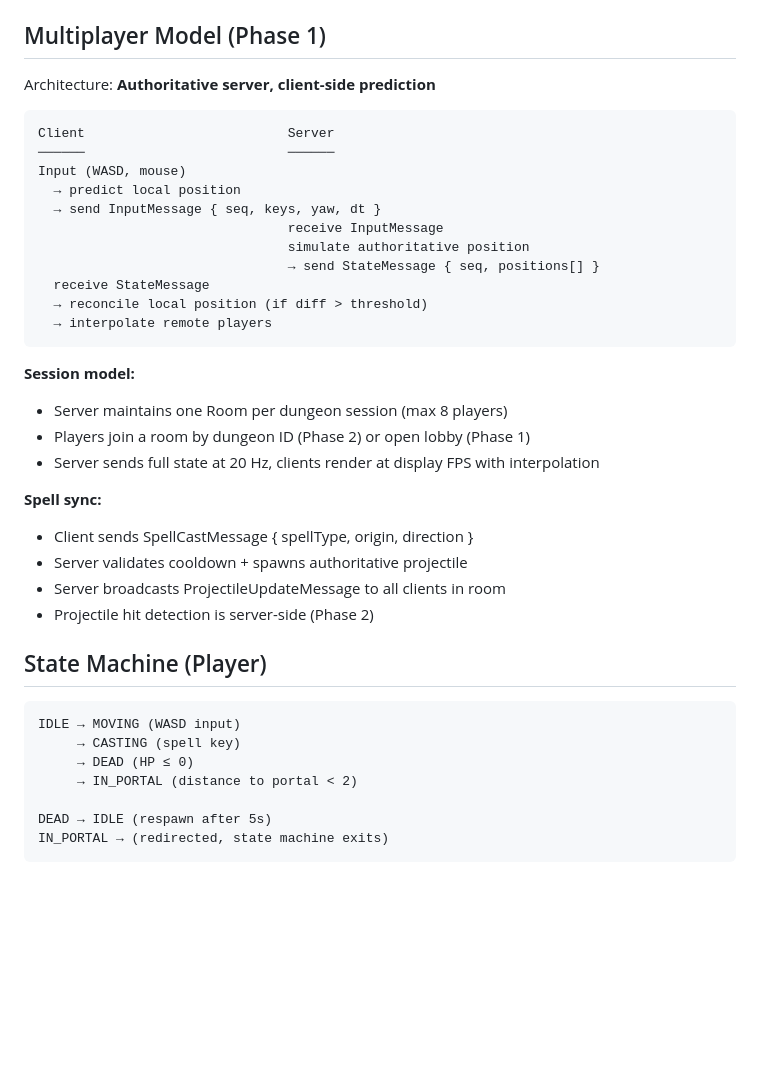
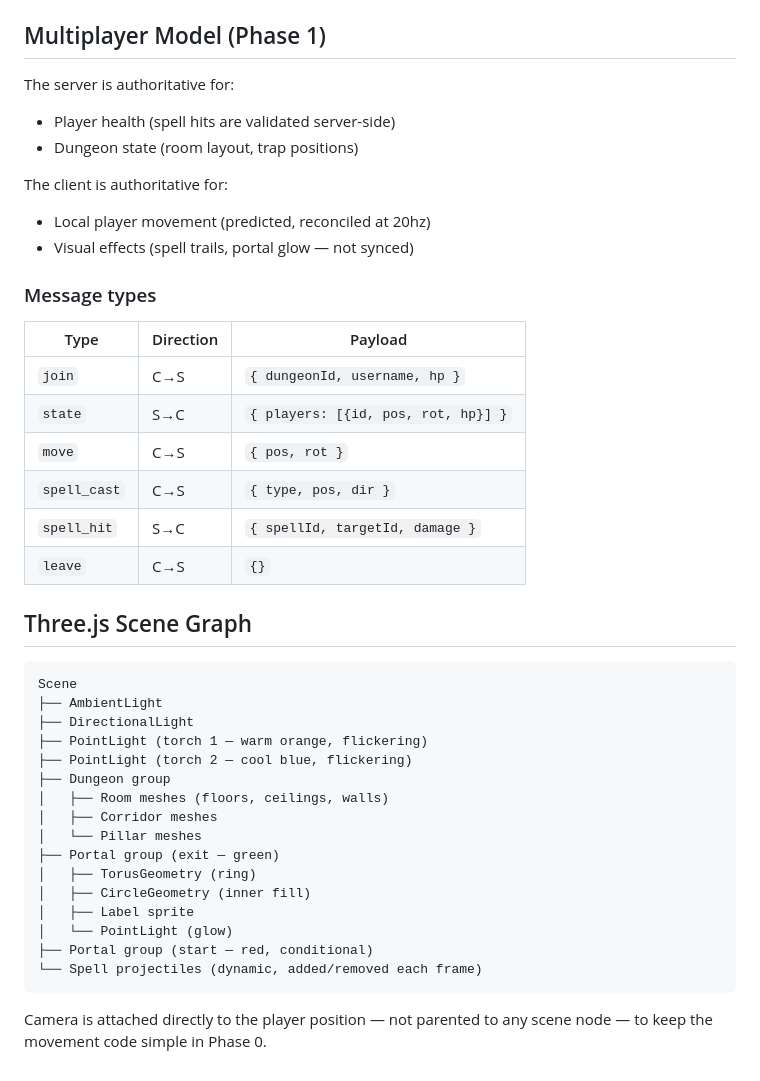
Before and after one commit to dschonholtz/MultiMagicDungeonWeb, a Markdown page: docs/design/ARCHITECTURE.md, the part around one of its changes. Rendered like a GitHub page; blank space fills up the shorter version.

````diff
--- a/docs/design/ARCHITECTURE.md
+++ b/docs/design/ARCHITECTURE.md
@@ -87,41 +88,44 @@ Player walks into red portal (after 5s delay)
 
 ## Multiplayer Model (Phase 1)
 
-Architecture: **Authoritative server, client-side prediction**
+The server is authoritative for:
+- Player health (spell hits are validated server-side)
+- Dungeon state (room layout, trap positions)
+
+The client is authoritative for:
+- Local player movement (predicted, reconciled at 20hz)
+- Visual effects (spell trails, portal glow — not synced)
+
+### Message types
+
+| Type | Direction | Payload |
+|---|---|---|
+| `join` | C→S | `{ dungeonId, username, hp }` |
+| `state` | S→C | `{ players: [{id, pos, rot, hp}] }` |
+| `move` | C→S | `{ pos, rot }` |
+| `spell_cast` | C→S | `{ type, pos, dir }` |
+| `spell_hit` | S→C | `{ spellId, targetId, damage }` |
+| `leave` | C→S | `{}` |
+
+## Three.js Scene Graph
 
 ```
-Client                          Server
-──────                          ──────
-Input (WASD, mouse)
-  → predict local position
-  → send InputMessage { seq, keys, yaw, dt }
-                                receive InputMessage
-                                simulate authoritative position
-                                → send StateMessage { seq, positions[] }
-  receive StateMessage
-  → reconcile local position (if diff > threshold)
-  → interpolate remote players
+Scene
+├── AmbientLight
+├── DirectionalLight
+├── PointLight (torch 1 — warm orange, flickering)
+├── PointLight (torch 2 — cool blue, flickering)
+├── Dungeon group
+│   ├── Room meshes (floors, ceilings, walls)
+│   ├── Corridor meshes
+│   └── Pillar meshes
+├── Portal group (exit — green)
+│   ├── TorusGeometry (ring)
+│   ├── CircleGeometry (inner fill)
+│   ├── Label sprite
+│   └── PointLight (glow)
+├── Portal group (start — red, conditional)
+└── Spell projectiles (dynamic, added/removed each frame)
 ```
 
-**Session model:**
-- Server maintains one Room per dungeon session (max 8 players)
-- Players join a room by dungeon ID (Phase 2) or open lobby (Phase 1)
-- Server sends full state at 20 Hz, clients render at display FPS with interpolation
-
-**Spell sync:**
-- Client sends SpellCastMessage { spellType, origin, direction }
-- Server validates cooldown + spawns authoritative projectile
-- Server broadcasts ProjectileUpdateMessage to all clients in room
-- Projectile hit detection is server-side (Phase 2)
-
-## State Machine (Player)
-
-```
-IDLE → MOVING (WASD input)
-     → CASTING (spell key)
-     → DEAD (HP ≤ 0)
-     → IN_PORTAL (distance to portal < 2)
-
-DEAD → IDLE (respawn after 5s)
-IN_PORTAL → (redirected, state machine exits)
-```
+Camera is attached directly to the player position — not parented to any scene node — to keep the movement code simple in Phase 0.
````
Also changed, not shown: other parts of docs/design/ARCHITECTURE.md (+64 -63 lines).
